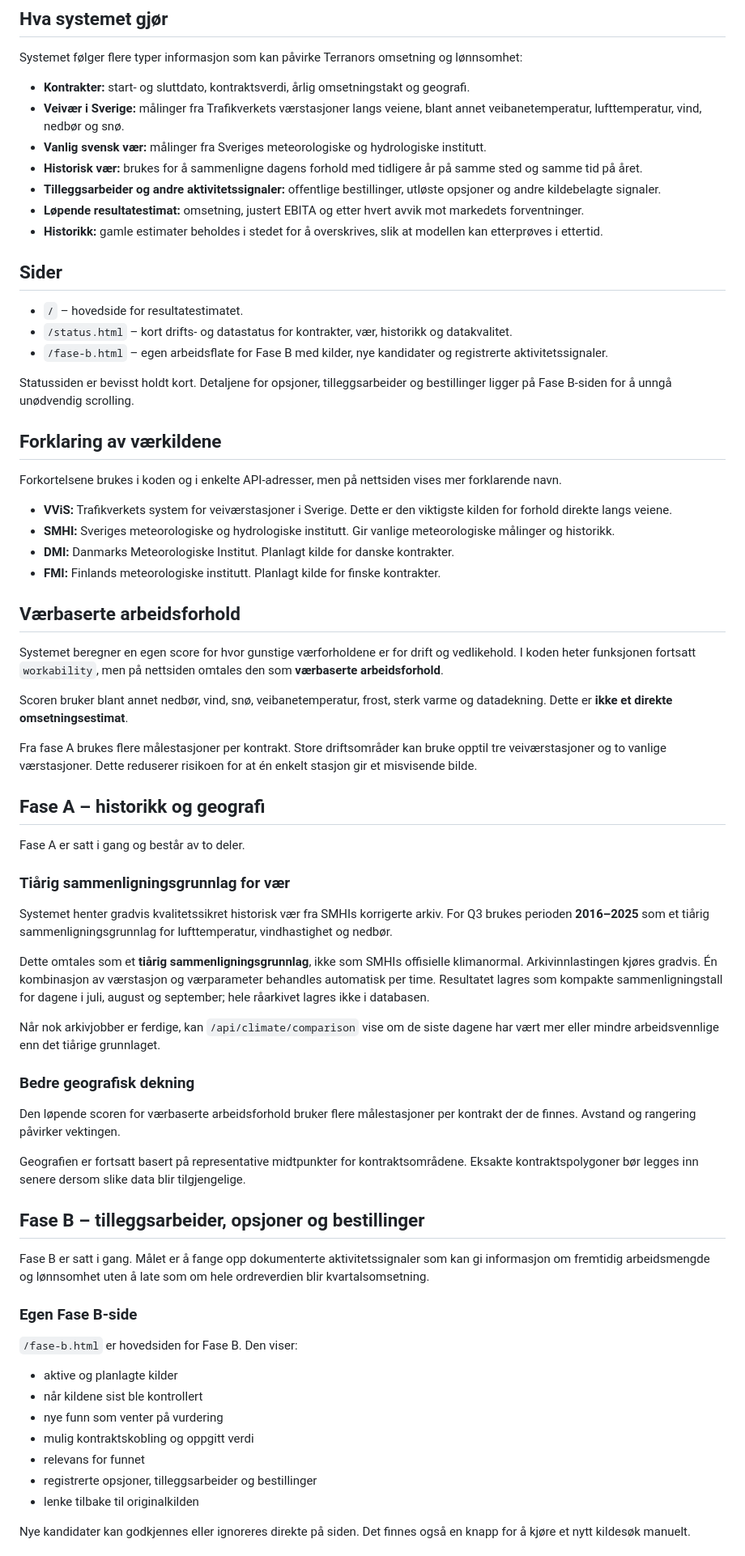
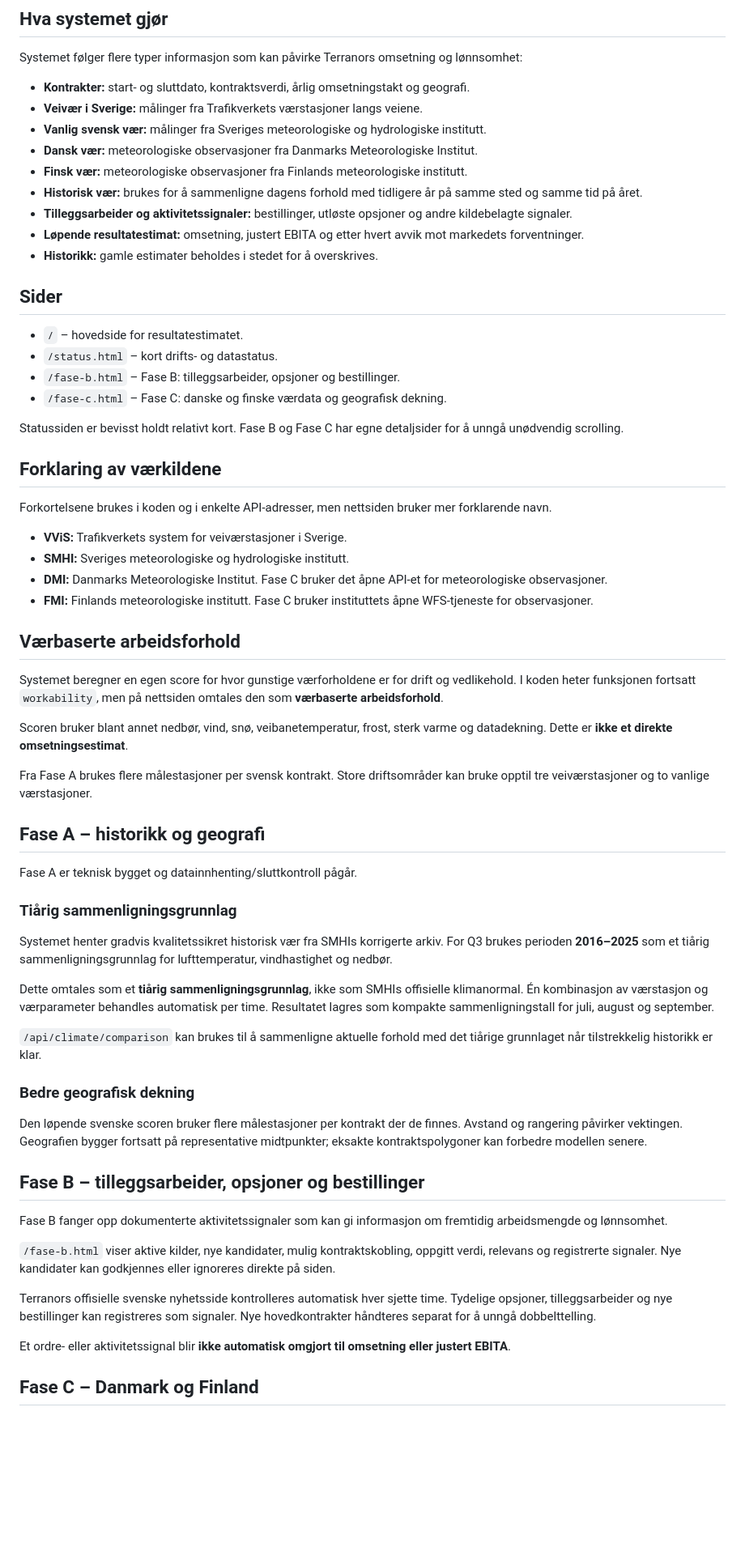
Before and after one commit to MKej88/terranor-tracker, a Markdown page: README.md, the part around one of its changes. Shown at 81% size. Drawn GitHub-style; blank space fills up the shorter version.

```diff
--- a/README.md
+++ b/README.md
@@ -9,29 +9,32 @@ Første hovedmål er Q3 2026.
 Systemet følger flere typer informasjon som kan påvirke Terranors omsetning og lønnsomhet:
 
 - **Kontrakter:** start- og sluttdato, kontraktsverdi, årlig omsetningstakt og geografi.
-- **Veivær i Sverige:** målinger fra Trafikverkets værstasjoner langs veiene, blant annet veibanetemperatur, lufttemperatur, vind, nedbør og snø.
+- **Veivær i Sverige:** målinger fra Trafikverkets værstasjoner langs veiene.
 - **Vanlig svensk vær:** målinger fra Sveriges meteorologiske og hydrologiske institutt.
+- **Dansk vær:** meteorologiske observasjoner fra Danmarks Meteorologiske Institut.
+- **Finsk vær:** meteorologiske observasjoner fra Finlands meteorologiske institutt.
 - **Historisk vær:** brukes for å sammenligne dagens forhold med tidligere år på samme sted og samme tid på året.
-- **Tilleggsarbeider og andre aktivitetssignaler:** offentlige bestillinger, utløste opsjoner og andre kildebelagte signaler.
+- **Tilleggsarbeider og aktivitetssignaler:** bestillinger, utløste opsjoner og andre kildebelagte signaler.
 - **Løpende resultatestimat:** omsetning, justert EBITA og etter hvert avvik mot markedets forventninger.
-- **Historikk:** gamle estimater beholdes i stedet for å overskrives, slik at modellen kan etterprøves i ettertid.
+- **Historikk:** gamle estimater beholdes i stedet for å overskrives.
 
 ## Sider
 
 - `/` – hovedside for resultatestimatet.
-- `/status.html` – kort drifts- og datastatus for kontrakter, vær, historikk og datakvalitet.
-- `/fase-b.html` – egen arbeidsflate for Fase B med kilder, nye kandidater og registrerte aktivitetssignaler.
+- `/status.html` – kort drifts- og datastatus.
+- `/fase-b.html` – Fase B: tilleggsarbeider, opsjoner og bestillinger.
+- `/fase-c.html` – Fase C: danske og finske værdata og geografisk dekning.
 
-Statussiden er bevisst holdt kort. Detaljene for opsjoner, tilleggsarbeider og bestillinger ligger på Fase B-siden for å unngå unødvendig scrolling.
+Statussiden er bevisst holdt relativt kort. Fase B og Fase C har egne detaljsider for å unngå unødvendig scrolling.
 
 ## Forklaring av værkildene
 
-Forkortelsene brukes i koden og i enkelte API-adresser, men på nettsiden vises mer forklarende navn.
+Forkortelsene brukes i koden og i enkelte API-adresser, men nettsiden bruker mer forklarende navn.
 
-- **VViS:** Trafikverkets system for veiværstasjoner i Sverige. Dette er den viktigste kilden for forhold direkte langs veiene.
-- **SMHI:** Sveriges meteorologiske og hydrologiske institutt. Gir vanlige meteorologiske målinger og historikk.
-- **DMI:** Danmarks Meteorologiske Institut. Planlagt kilde for danske kontrakter.
-- **FMI:** Finlands meteorologiske institutt. Planlagt kilde for finske kontrakter.
+- **VViS:** Trafikverkets system for veiværstasjoner i Sverige.
+- **SMHI:** Sveriges meteorologiske og hydrologiske institutt.
+- **DMI:** Danmarks Meteorologiske Institut. Fase C bruker det åpne API-et for meteorologiske observasjoner.
+- **FMI:** Finlands meteorologiske institutt. Fase C bruker instituttets åpne WFS-tjeneste for observasjoner.
 
 ## Værbaserte arbeidsforhold
 
@@ -39,41 +42,33 @@ Systemet beregner en egen score for hvor gunstige værforholdene er for drift og
 
 Scoren bruker blant annet nedbør, vind, snø, veibanetemperatur, frost, sterk varme og datadekning. Dette er **ikke et direkte omsetningsestimat**.
 
-Fra fase A brukes flere målestasjoner per kontrakt. Store driftsområder kan bruke opptil tre veiværstasjoner og to vanlige værstasjoner. Dette reduserer risikoen for at én enkelt stasjon gir et misvisende bilde.
+Fra Fase A brukes flere målestasjoner per svensk kontrakt. Store driftsområder kan bruke opptil tre veiværstasjoner og to vanlige værstasjoner.
 
 ## Fase A – historikk og geografi
 
-Fase A er satt i gang og består av to deler.
+Fase A er teknisk bygget og datainnhenting/sluttkontroll pågår.
 
-### Tiårig sammenligningsgrunnlag for vær
+### Tiårig sammenligningsgrunnlag
 
 Systemet henter gradvis kvalitetssikret historisk vær fra SMHIs korrigerte arkiv. For Q3 brukes perioden **2016–2025** som et tiårig sammenligningsgrunnlag for lufttemperatur, vindhastighet og nedbør.
 
-Dette omtales som et **tiårig sammenligningsgrunnlag**, ikke som SMHIs offisielle klimanormal. Arkivinnlastingen kjøres gradvis. Én kombinasjon av værstasjon og værparameter behandles automatisk per time. Resultatet lagres som kompakte sammenligningstall for dagene i juli, august og september; hele råarkivet lagres ikke i databasen.
+Dette omtales som et **tiårig sammenligningsgrunnlag**, ikke som SMHIs offisielle klimanormal. Én kombinasjon av værstasjon og værparameter behandles automatisk per time. Resultatet lagres som kompakte sammenligningstall for juli, august og september.
 
-Når nok arkivjobber er ferdige, kan `/api/climate/comparison` vise om de siste dagene har vært mer eller mindre arbeidsvennlige enn det tiårige grunnlaget.
+`/api/climate/comparison` kan brukes til å sammenligne aktuelle forhold med det tiårige grunnlaget når tilstrekkelig historikk er klar.
 
 ### Bedre geografisk dekning
 
-Den løpende scoren for værbaserte arbeidsforhold bruker flere målestasjoner per kontrakt der de finnes. Avstand og rangering påvirker vektingen.
-
-Geografien er fortsatt basert på representative midtpunkter for kontraktsområdene. Eksakte kontraktspolygoner bør legges inn senere dersom slike data blir tilgjengelige.
+Den løpende svenske scoren bruker flere målestasjoner per kontrakt der de finnes. Avstand og rangering påvirker vektingen. Geografien bygger fortsatt på representative midtpunkter; eksakte kontraktspolygoner kan forbedre modellen senere.
 
 ## Fase B – tilleggsarbeider, opsjoner og bestillinger
 
-Fase B er satt i gang. Målet er å fange opp dokumenterte aktivitetssignaler som kan gi informasjon om fremtidig arbeidsmengde og lønnsomhet uten å late som om hele ordreverdien blir kvartalsomsetning.
+Fase B fanger opp dokumenterte aktivitetssignaler som kan gi informasjon om fremtidig arbeidsmengde og lønnsomhet.
 
-### Egen Fase B-side
+`/fase-b.html` viser aktive kilder, nye kandidater, mulig kontraktskobling, oppgitt verdi, relevans og registrerte signaler. Nye kandidater kan godkjennes eller ignoreres direkte på siden.
 
-`/fase-b.html` er hovedsiden for Fase B. Den viser:
+Terranors offisielle svenske nyhetsside kontrolleres automatisk hver sjette time. Tydelige opsjoner, tilleggsarbeider og nye bestillinger kan registreres som signaler. Nye hovedkontrakter håndteres separat for å unngå dobbelttelling.
 
-- aktive og planlagte kilder
-- når kildene sist ble kontrollert
-- nye funn som venter på vurdering
-- mulig kontraktskobling og oppgitt verdi
-- relevans for funnet
-- registrerte opsjoner, tilleggsarbeider og bestillinger
-- lenke tilbake til originalkilden
+Et ordre- eller aktivitetssignal blir **ikke automatisk omgjort til omsetning eller justert EBITA**.
 
-Nye kandidater kan godkjennes eller ignoreres direkte på siden. Det finnes også en knapp for å kjøre et nytt kildesøk manuelt.
+## Fase C – Danmark og Finland
 
```
Also changed, not shown: other parts of README.md (+80 -74 lines).
